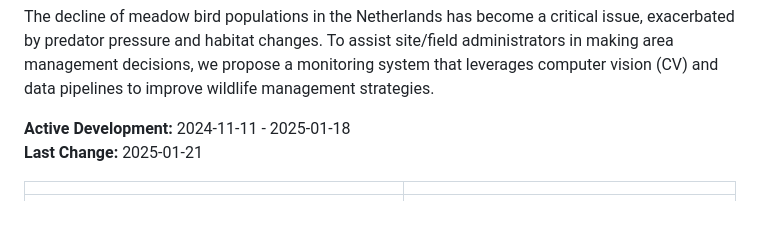
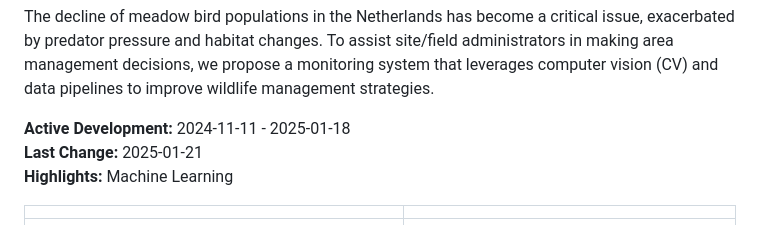
Before and after one commit to Emanuel-de-Jong/Saxion-Wildlife-Classifier, a Markdown page: README.md, the part around the change. Rendered like a GitHub page.

Commit message:
Add highlights section to README

```diff
--- a/README.md
+++ b/README.md
@@ -5,6 +5,7 @@ The decline of meadow bird populations in the Netherlands has become a critical
 
 **Active Development:** 2024-11-11 - 2025-01-18<br>
 **Last Change:** 2025-01-21<br>
+**Highlights:** Machine Learning<br>
 
 | | |
 | :---: | :---: |
```
